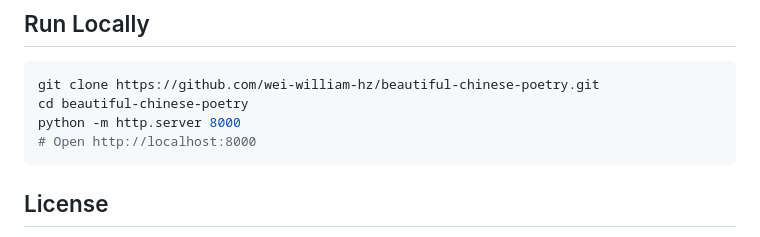
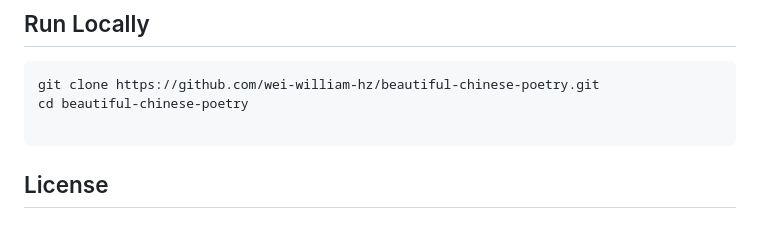
Before and after one commit to Wei-William-HZ/beautiful-chinese-poetry, a Markdown page: README-EN.md, the part around the change. Rendered like a GitHub page.

````diff
--- a/README-EN.md
+++ b/README-EN.md
@@ -58,8 +58,7 @@
 ```bash
 git clone https://github.com/wei-william-hz/beautiful-chinese-poetry.git
 cd beautiful-chinese-poetry
-python -m http.server 8000
-# Open http://localhost:8000
+
 ```
 
 ## License
````
